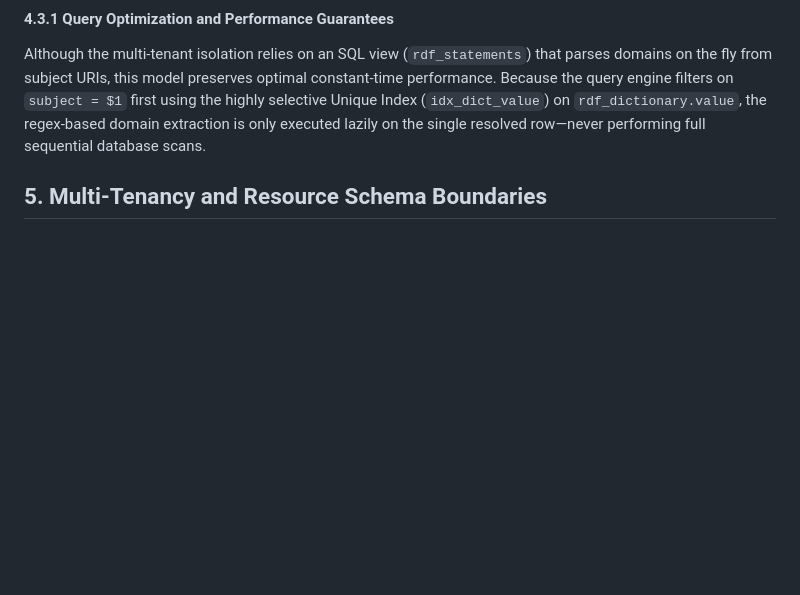
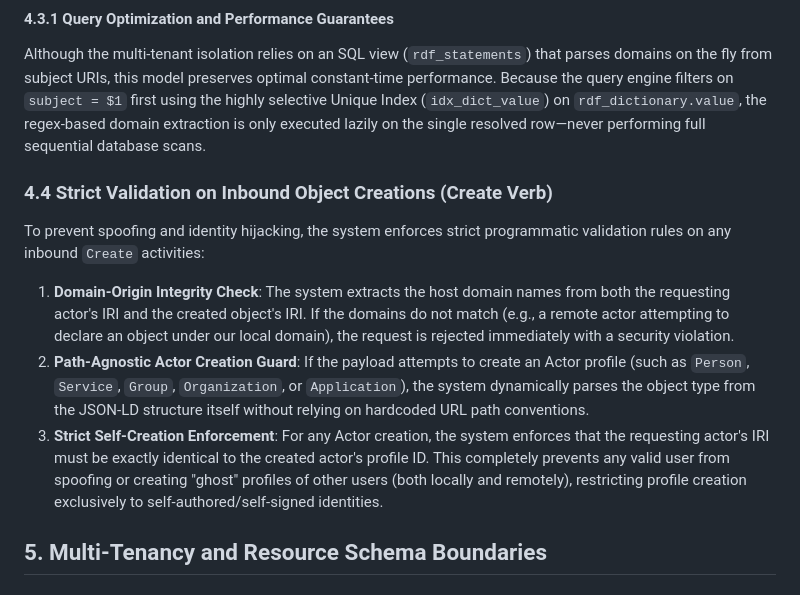
Before and after one commit to sprezz-net/sprezz, a Markdown page: docs/architecture_blueprint.md, the part around the change. Rendered like a GitHub page; blank space fills up the shorter version.

Commit message:
Update blueprint

```diff
--- a/docs/architecture_blueprint.md
+++ b/docs/architecture_blueprint.md
@@ -211,6 +211,14 @@ To mitigate this spec hazard, the `ActivityService` implements an explicit **Obj
 #### 4.3.1 Query Optimization and Performance Guarantees
 
 Although the multi-tenant isolation relies on an SQL view (`rdf_statements`) that parses domains on the fly from subject URIs, this model preserves optimal constant-time performance. Because the query engine filters on `subject = $1` first using the highly selective Unique Index (`idx_dict_value`) on `rdf_dictionary.value`, the regex-based domain extraction is only executed lazily on the single resolved row—never performing full sequential database scans.
+
+### 4.4 Strict Validation on Inbound Object Creations (Create Verb)
+
+To prevent spoofing and identity hijacking, the system enforces strict programmatic validation rules on any inbound `Create` activities:
+
+1. **Domain-Origin Integrity Check**: The system extracts the host domain names from both the requesting actor's IRI and the created object's IRI. If the domains do not match (e.g., a remote actor attempting to declare an object under our local domain), the request is rejected immediately with a security violation.
+2. **Path-Agnostic Actor Creation Guard**: If the payload attempts to create an Actor profile (such as `Person`, `Service`, `Group`, `Organization`, or `Application`), the system dynamically parses the object type from the JSON-LD structure itself without relying on hardcoded URL path conventions.
+3. **Strict Self-Creation Enforcement**: For any Actor creation, the system enforces that the requesting actor's IRI must be exactly identical to the created actor's profile ID. This completely prevents any valid user from spoofing or creating "ghost" profiles of other users (both locally and remotely), restricting profile creation exclusively to self-authored/self-signed identities.
 
 ## 5. Multi-Tenancy and Resource Schema Boundaries
 
```
